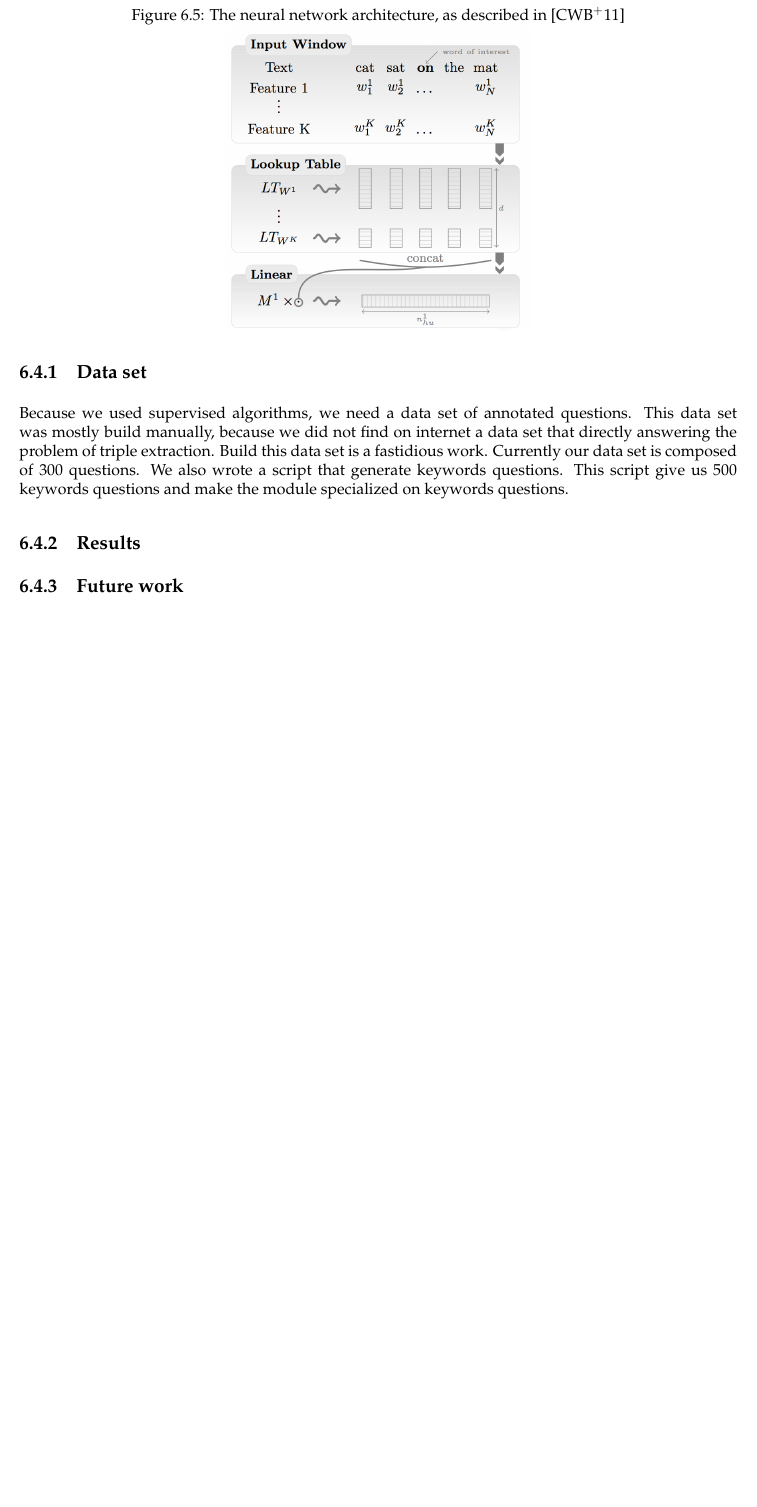
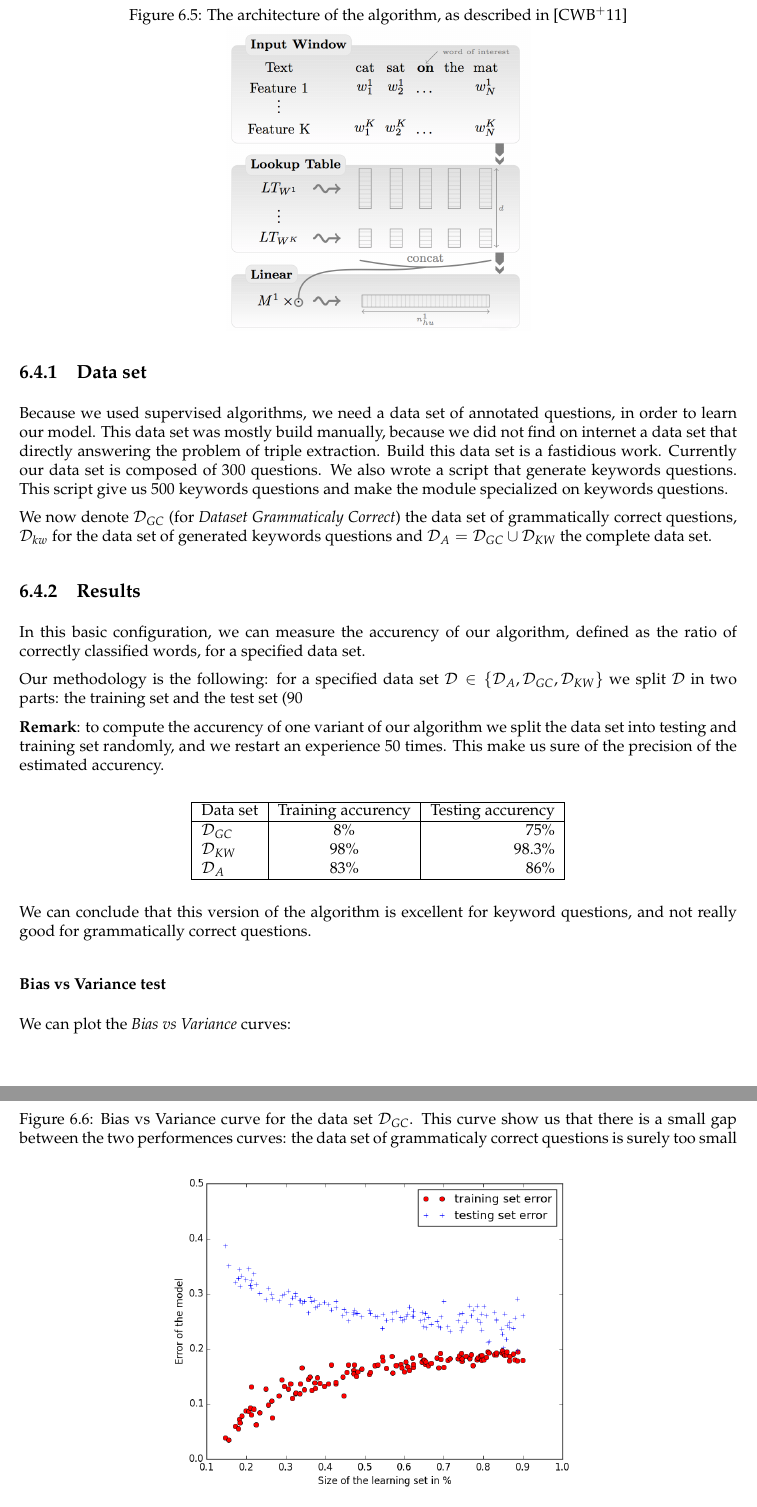
Before and after one commit to ProjetPP/Papers, a LaTeX thesis (FinalReport/main.tex, which reads FinalReport/questionParsing-ML-standalone.tex): part of page 27 of 33 before the commit and two parts of pages 27 and 28 of 35 after it, the two joined at a grey line, cut so that both start at the same text, the shorter picture padded with empty space. Compiled offline with pdfLaTeX.

Commit message:
The NLP standalone part of the final report

```diff
--- a/FinalReport/questionParsing-ML-standalone.tex
+++ b/FinalReport/questionParsing-ML-standalone.tex
@@ -52,8 +52,8 @@
 
 \begin{figure}[!ht]
   \centering
-  \caption{The neural network architecture, as described in \cite{collobert}}
-  \label{sandalone:tree_four}
+  \caption{The architecture of the algorithm, as described in \cite{collobert}}
+  \label{sandalone:model}
     \includegraphics[scale=0.5]{../NLP-standalone-images/model.png}
 \end{figure}
 
@@ -64,14 +64,42 @@
 
 \subsection{Data set}
 
-Because we used supervised algorithms, we need a data set of annotated questions.
+Because we used supervised algorithms, we need a data set of annotated questions, in order to learn our model.
 This data set was mostly build manually, because we did not find on internet a data set that directly answering the problem of triple extraction.
 Build this data set is a fastidious work. Currently our data set is composed of 300 questions.
 We also wrote a script that generate keywords questions. This script give us 500 keywords questions and make the module specialized on keywords questions.
 
+We now denote $\mathcal{D}_{GC}$ (for \textit{Dataset Grammaticaly Correct}) the data set of grammatically correct questions, $\mathcal{D}_{kw}$ for the data set of generated keywords questions and $\mathcal{D}_A = \mathcal{D}_{GC} \cup  \mathcal{D}_{KW}$ the complete data set.
 
 \subsection{Results}
 
+In this basic configuration, we can measure the accurency of our algorithm, defined as the ratio of correctly classified words, for a specified data set.
 
+Our methodology is the following: for a specified data set $\mathcal{D} \in \{\mathcal{D}_A, \mathcal{D}_{GC}, \mathcal{D}_{KW}\}$ we split $\mathcal{D}$ in two parts: the training set and the test set (90% of the data is for the training set and 10% for the testing set). We learn our classifier with the training set and then evaluate it on the test set.
 
-\subsection{Future work}
+\textbf{Remark}: to compute the accurency of one variant of our algorithm we split the data set into testing and training set randomly, and we restart an experience 50 times. This make us sure of the precision of the estimated accurency.
+
+\begin{center}
+\begin{tabular}{|l|c|r|}
+  \hline
+  Data set & Training accurency  & Testing accurency \\
+  \hline
+  $\mathcal{D}_{GC}$ & $8\%$ & $75\%$ \\
+  $\mathcal{D}_{KW}$ & $98\%$ & $98.3\%$ \\
+  $\mathcal{D}_{A}$    & $83\%$ & $86\%$ \\
+  \hline
+\end{tabular}
+\end{center}
+
+We can conclude that this version of the algorithm is excellent for keyword questions, and not really good for grammatically correct questions.
+
+\subsubsection{Bias vs Variance test}
+
+We can plot the \textit{Bias vs Variance} curves:
+
+\begin{figure}[!ht]
+  \centering
+  \caption{Bias vs Variance curve for the data set  $\mathcal{D}_{GC}$. This curve show us that there is a small gap between the two performences curves: the data set of grammaticaly correct questions is surely too small}
+  \label{sandalone:bias_vs_variance_1}
+    \includegraphics[scale=0.5]{../NLP-standalone-images/BiasVsVarianceD_GC.png}
+\end{figure}
```
Also changed, not shown: NLP-standalone-images/BiasVsVarianceD_A.png (added), NLP-standalone-images/BiasVsVarianceD_GC.png (added), NLP-standalone-images/BiasVsVarianceD_KW.png (added), FinalReport/questionParsing-ML-standalone.tex (24 more changed lines).
